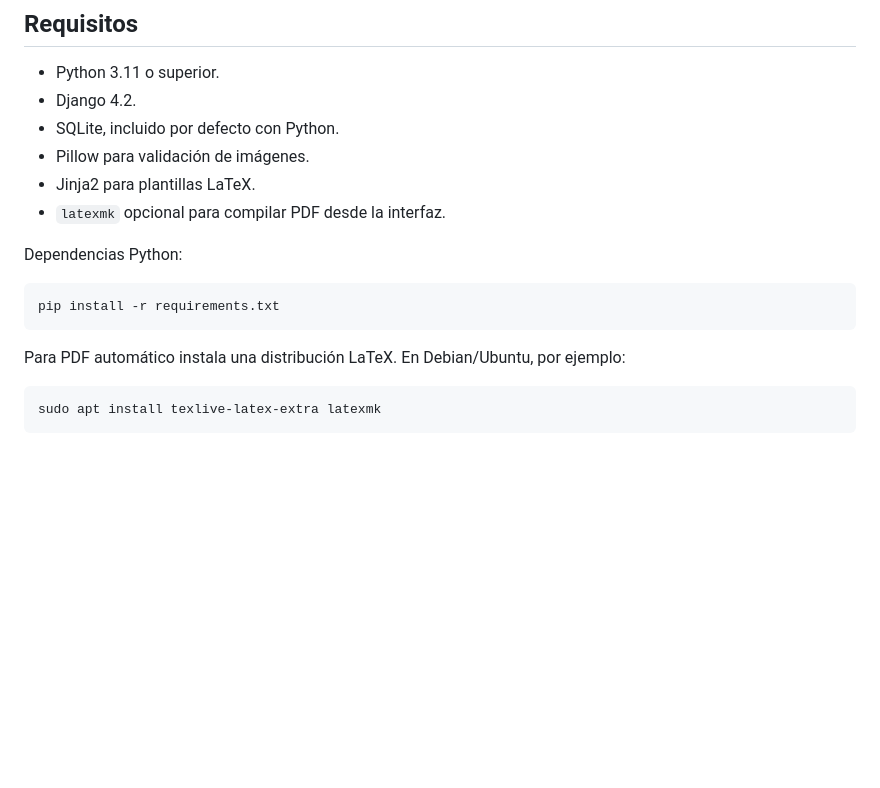
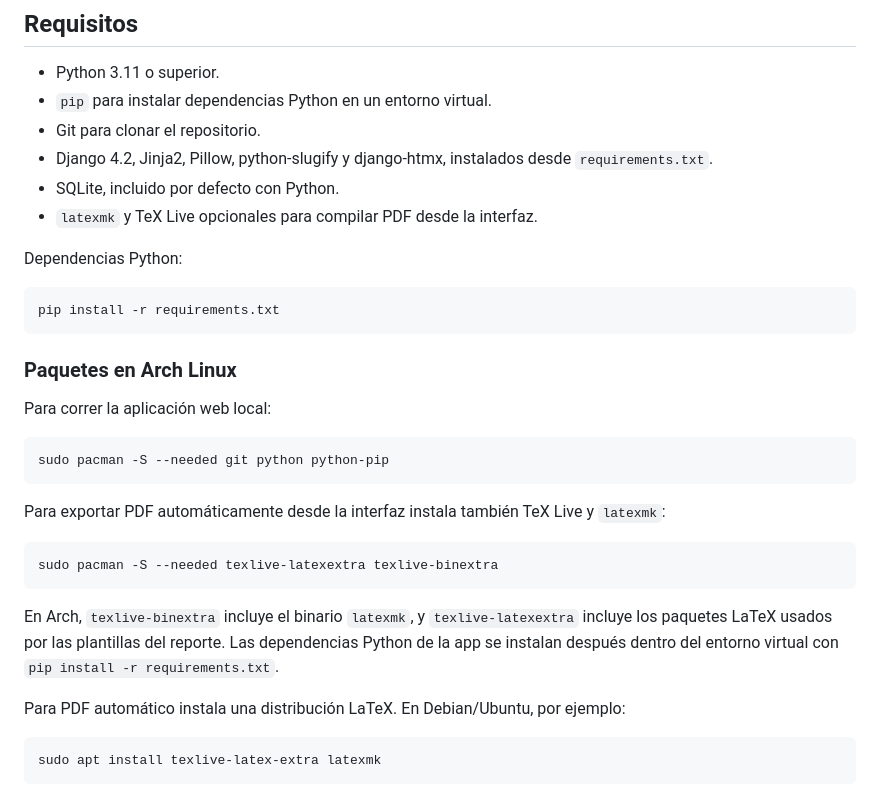
Before and after one commit to TomasGutierrezOrozco/report-forge, a Markdown page: README.md, the part around the change. GitHub-like rendering; blank space fills up the shorter version.

Commit message:
docs: Update requirements and installation instructions in README.md

````diff
--- a/README.md
+++ b/README.md
@@ -130,17 +130,33 @@ El PDF requiere que `latexmk` y una distribución LaTeX estén instalados en el
 ## Requisitos
 
 - Python 3.11 o superior.
-- Django 4.2.
+- `pip` para instalar dependencias Python en un entorno virtual.
+- Git para clonar el repositorio.
+- Django 4.2, Jinja2, Pillow, python-slugify y django-htmx, instalados desde `requirements.txt`.
 - SQLite, incluido por defecto con Python.
-- Pillow para validación de imágenes.
-- Jinja2 para plantillas LaTeX.
-- `latexmk` opcional para compilar PDF desde la interfaz.
+- `latexmk` y TeX Live opcionales para compilar PDF desde la interfaz.
 
 Dependencias Python:
 
 ```bash
 pip install -r requirements.txt
 ```
+
+### Paquetes en Arch Linux
+
+Para correr la aplicación web local:
+
+```bash
+sudo pacman -S --needed git python python-pip
+```
+
+Para exportar PDF automáticamente desde la interfaz instala también TeX Live y `latexmk`:
+
+```bash
+sudo pacman -S --needed texlive-latexextra texlive-binextra
+```
+
+En Arch, `texlive-binextra` incluye el binario `latexmk`, y `texlive-latexextra` incluye los paquetes LaTeX usados por las plantillas del reporte. Las dependencias Python de la app se instalan después dentro del entorno virtual con `pip install -r requirements.txt`.
 
 Para PDF automático instala una distribución LaTeX. En Debian/Ubuntu, por ejemplo:
 
````
